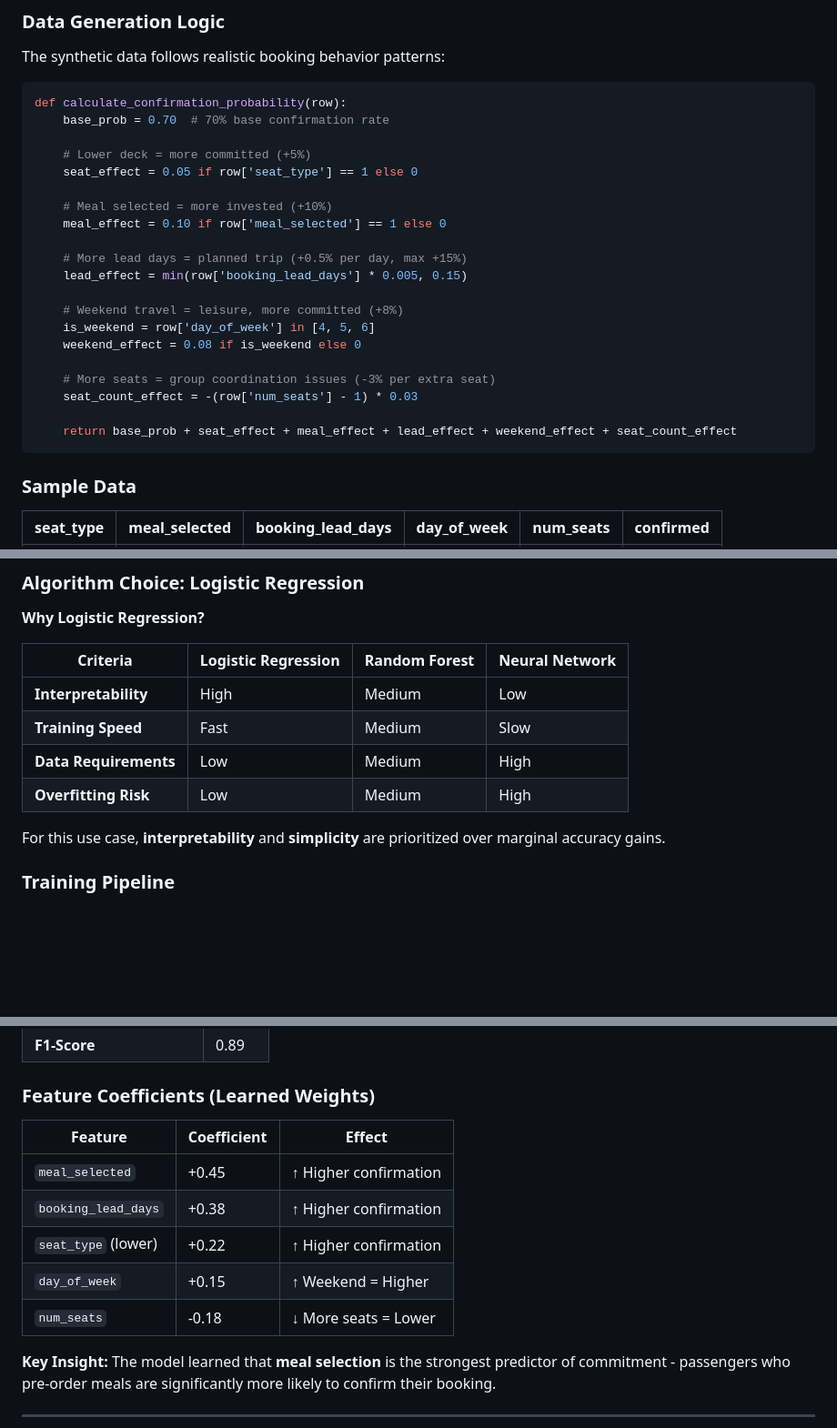
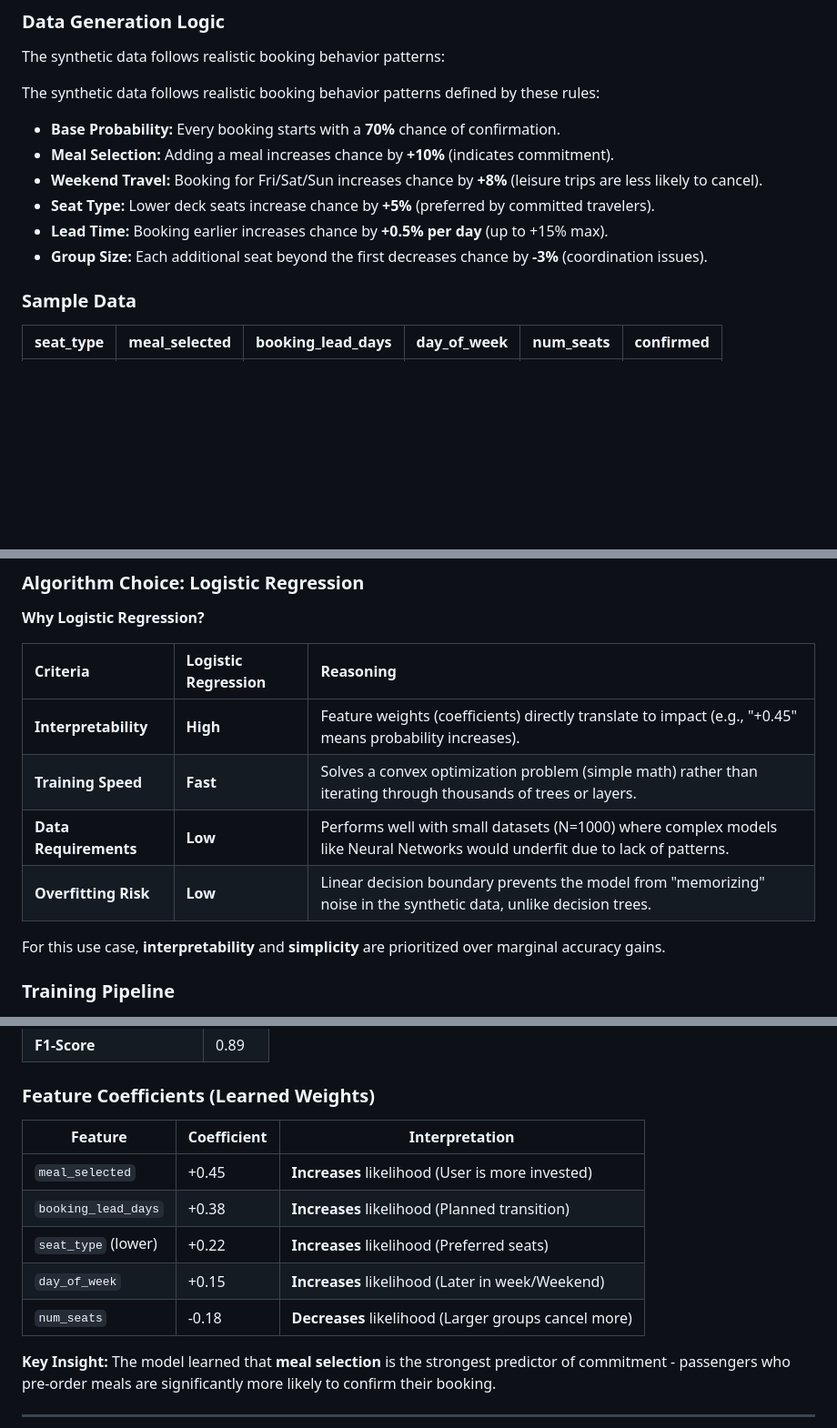
Before and after one commit to siddharth-narigra/bus-booking-system, a Markdown page: docs/PREDICTION_APPROACH.md, 3 parts joined by grey strips. Shown at 91% size. Drawn GitHub-style; blank space fills up the shorter version.

Commit message:
docs: clarify prediction approach reasoning

````diff
--- a/docs/PREDICTION_APPROACH.md
+++ b/docs/PREDICTION_APPROACH.md
@@ -82,28 +82,14 @@ Since real historical booking data is unavailable, a **synthetic dataset** with
 
 The synthetic data follows realistic booking behavior patterns:
 
-```python
-def calculate_confirmation_probability(row):
-    base_prob = 0.70  # 70% base confirmation rate
+The synthetic data follows realistic booking behavior patterns defined by these rules:
 
-    # Lower deck = more committed (+5%)
-    seat_effect = 0.05 if row['seat_type'] == 1 else 0
-
-    # Meal selected = more invested (+10%)
-    meal_effect = 0.10 if row['meal_selected'] == 1 else 0
-
-    # More lead days = planned trip (+0.5% per day, max +15%)
-    lead_effect = min(row['booking_lead_days'] * 0.005, 0.15)
-
-    # Weekend travel = leisure, more committed (+8%)
-    is_weekend = row['day_of_week'] in [4, 5, 6]
-    weekend_effect = 0.08 if is_weekend else 0
-
-    # More seats = group coordination issues (-3% per extra seat)
-    seat_count_effect = -(row['num_seats'] - 1) * 0.03
-
-    return base_prob + seat_effect + meal_effect + lead_effect + weekend_effect + seat_count_effect
-```
+*   **Base Probability:** Every booking starts with a **70%** chance of confirmation.
+*   **Meal Selection:** Adding a meal increases chance by **+10%** (indicates commitment).
+*   **Weekend Travel:** Booking for Fri/Sat/Sun increases chance by **+8%** (leisure trips are less likely to cancel).
+*   **Seat Type:** Lower deck seats increase chance by **+5%** (preferred by committed travelers).
+*   **Lead Time:** Booking earlier increases chance by **+0.5% per day** (up to +15% max).
+*   **Group Size:** Each additional seat beyond the first decreases chance by **-3%** (coordination issues).
 
 ### Sample Data
 
@@ -123,12 +109,12 @@ def calculate_confirmation_probability(row):
 
 **Why Logistic Regression?**
 
-| Criteria                    | Logistic Regression | Random Forest | Neural Network |
-| --------------------------- | ------------------- | ------------- | -------------- |
-| **Interpretability**  |  High             | Medium        | Low            |
-| **Training Speed**    |  Fast             | Medium        | Slow           |
-| **Data Requirements** |  Low              | Medium        | High           |
-| **Overfitting Risk**  |  Low              | Medium        | High           |
+| Criteria | Logistic Regression | Reasoning |
+| :--- | :--- | :--- |
+| **Interpretability** | **High** | Feature weights (coefficients) directly translate to impact (e.g., "+0.45" means probability increases). |
+| **Training Speed** | **Fast** | Solves a convex optimization problem (simple math) rather than iterating through thousands of trees or layers. |
+| **Data Requirements** | **Low** | Performs well with small datasets (N=1000) where complex models like Neural Networks would underfit due to lack of patterns. |
+| **Overfitting Risk** | **Low** | Linear decision boundary prevents the model from "memorizing" noise in the synthetic data, unlike decision trees. |
 
 For this use case, **interpretability** and **simplicity** are prioritized over marginal accuracy gains.
 
@@ -168,13 +154,13 @@ pickle.dump({'model': model, 'scaler': scaler}, open('prediction_model.pkl', 'wb
 
 ### Feature Coefficients (Learned Weights)
 
-| Feature               | Coefficient | Effect                 |
+| Feature               | Coefficient | Interpretation |
 | --------------------- | ----------- | ---------------------- |
-| `meal_selected`     | +0.45       | ↑ Higher confirmation |
-| `booking_lead_days` | +0.38       | ↑ Higher confirmation |
-| `seat_type` (lower) | +0.22       | ↑ Higher confirmation |
-| `day_of_week`       | +0.15       | ↑ Weekend = Higher    |
-| `num_seats`         | -0.18       | ↓ More seats = Lower  |
+| `meal_selected`     | +0.45       | **Increases** likelihood (User is more invested) |
+| `booking_lead_days` | +0.38       | **Increases** likelihood (Planned transition) |
+| `seat_type` (lower) | +0.22       | **Increases** likelihood (Preferred seats) |
+| `day_of_week`       | +0.15       | **Increases** likelihood (Later in week/Weekend)    |
+| `num_seats`         | -0.18       | **Decreases** likelihood (Larger groups cancel more)  |
 
 **Key Insight:** The model learned that **meal selection** is the strongest predictor of commitment - passengers who pre-order meals are significantly more likely to confirm their booking.
 
````
